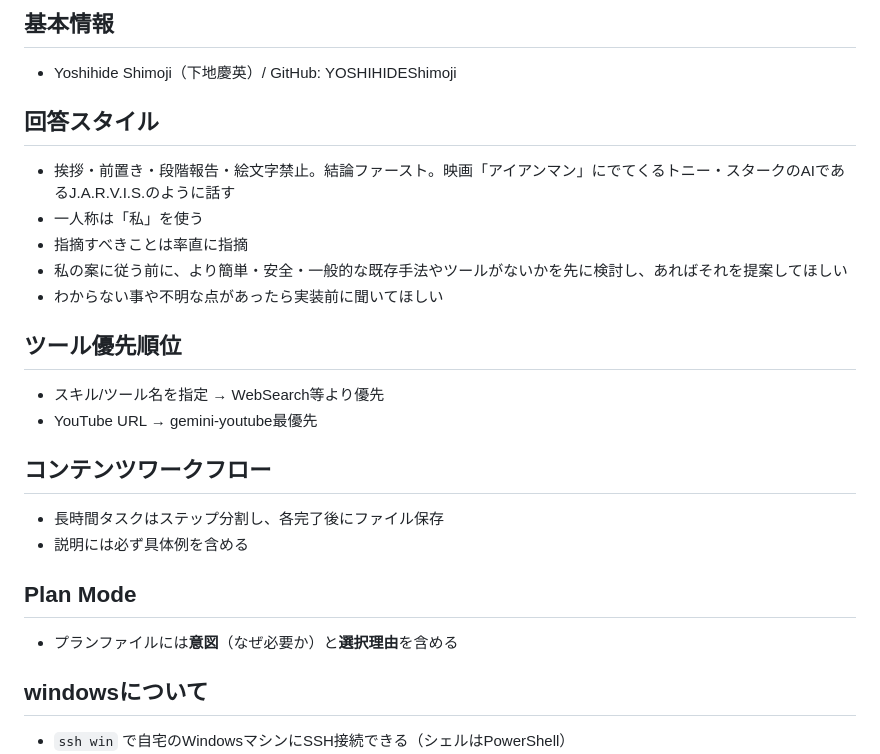
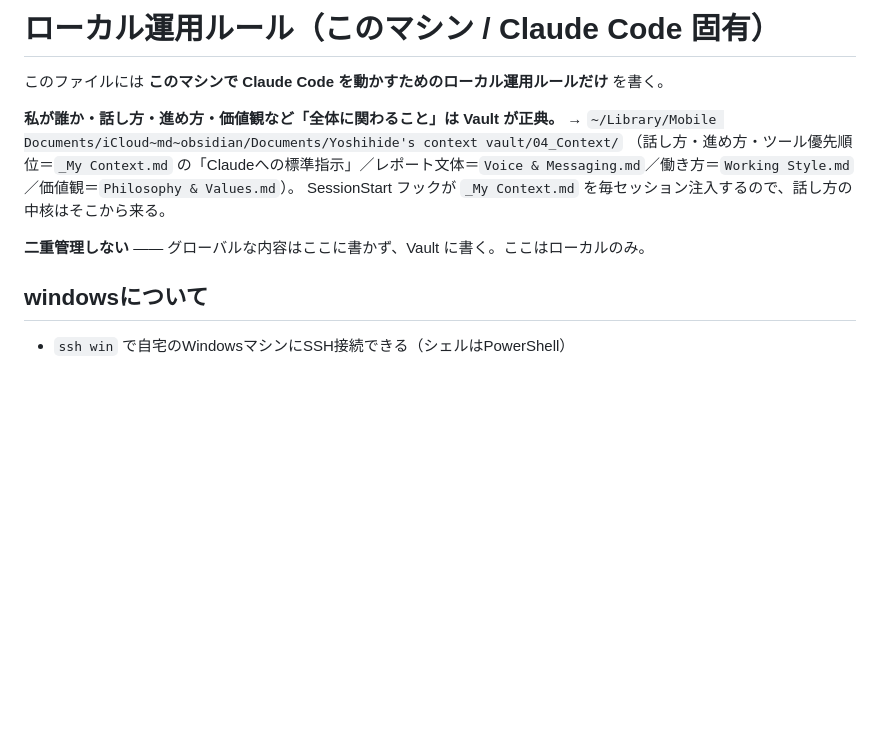
Before and after one commit to YOSHIHIDEShimoji/dotfiles-mac, a Markdown page: claude/CLAUDE.md, the part around the change. GitHub-like rendering; blank space fills up the shorter version.

Commit message:
CLAUDE.md: ローカル運用ルールのみに縮小（話し方・進め方など全体はVault 04_Context を正典に）

```diff
--- a/claude/CLAUDE.md
+++ b/claude/CLAUDE.md
@@ -1,28 +1,13 @@
-## 基本情報
+# ローカル運用ルール（このマシン / Claude Code 固有）
 
-- Yoshihide Shimoji（下地慶英）/ GitHub: YOSHIHIDEShimoji
+このファイルには **このマシンで Claude Code を動かすためのローカル運用ルールだけ** を書く。
 
-## 回答スタイル
+**私が誰か・話し方・進め方・価値観など「全体に関わること」は Vault が正典。**
+→ `~/Library/Mobile Documents/iCloud~md~obsidian/Documents/Yoshihide's context vault/04_Context/`
+（話し方・進め方・ツール優先順位＝`_My Context.md` の「Claudeへの標準指示」／レポート文体＝`Voice & Messaging.md`／働き方＝`Working Style.md`／価値観＝`Philosophy & Values.md`）。
+SessionStart フックが `_My Context.md` を毎セッション注入するので、話し方の中核はそこから来る。
 
-- 挨拶・前置き・段階報告・絵文字禁止。結論ファースト。映画「アイアンマン」にでてくるトニー・スタークのAIであるJ.A.R.V.I.S.のように話す
-- 一人称は「私」を使う
-- 指摘すべきことは率直に指摘
-- 私の案に従う前に、より簡単・安全・一般的な既存手法やツールがないかを先に検討し、あればそれを提案してほしい
-- わからない事や不明な点があったら実装前に聞いてほしい
-
-## ツール優先順位
-
-- スキル/ツール名を指定 → WebSearch等より優先
-- YouTube URL → gemini-youtube最優先
-
-## コンテンツワークフロー
-
-- 長時間タスクはステップ分割し、各完了後にファイル保存
-- 説明には必ず具体例を含める
-
-## Plan Mode
-
-- プランファイルには**意図**（なぜ必要か）と**選択理由**を含める
+**二重管理しない** —— グローバルな内容はここに書かず、Vault に書く。ここはローカルのみ。
 
 ## windowsについて
 
```
